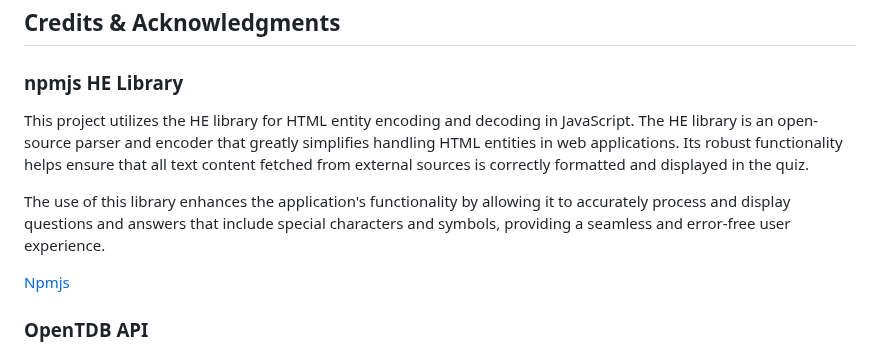
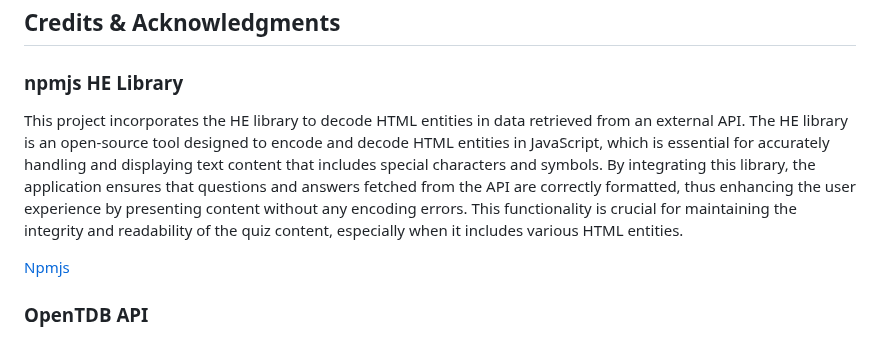
Before and after one commit to Darvid-223/quiz-game, a Markdown page: README.md, the part around one of its changes. Rendered like a GitHub page.

```diff
--- a/README.md
+++ b/README.md
@@ -252,9 +250,7 @@ python -m http.server
 
 ### npmjs HE Library
 
-This project utilizes the HE library for HTML entity encoding and decoding in JavaScript. The HE library is an open-source parser and encoder that greatly simplifies handling HTML entities in web applications. Its robust functionality helps ensure that all text content fetched from external sources is correctly formatted and displayed in the quiz.
-
-The use of this library enhances the application's functionality by allowing it to accurately process and display questions and answers that include special characters and symbols, providing a seamless and error-free user experience.
+This project incorporates the HE library to decode HTML entities in data retrieved from an external API. The HE library is an open-source tool designed to encode and decode HTML entities in JavaScript, which is essential for accurately handling and displaying text content that includes special characters and symbols. By integrating this library, the application ensures that questions and answers fetched from the API are correctly formatted, thus enhancing the user experience by presenting content without any encoding errors. This functionality is crucial for maintaining the integrity and readability of the quiz content, especially when it includes various HTML entities.
 
 [Npmjs](https://www.npmjs.com/package/he)
 
```
Also changed, not shown: other parts of README.md (+15 -17 lines).
